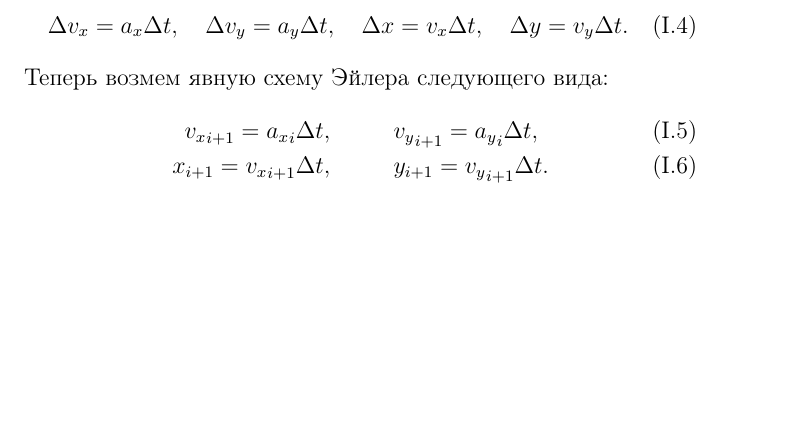
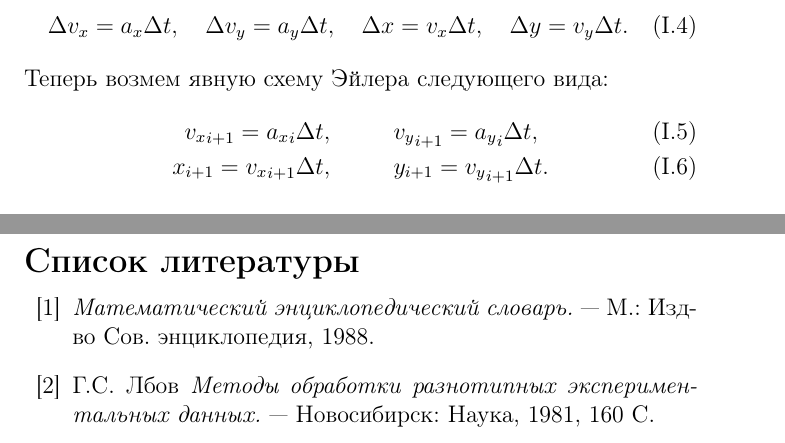
Before and after one commit to tcherk/ais, a LaTeX book (ais2.tex): part of page 12 of 25 before the commit and two parts of pages 12 and 16 of 27 after it, the two joined at a grey line, cut so that both start at the same text, the shorter picture padded with empty space. Compiled offline with LaTeX, dvips and Ghostscript.

Commit message:
Adding Lbov's definitions.

```diff
--- a/ais2.tex
+++ b/ais2.tex
@@ -297,10 +306,11 @@ dv_x=a_xdt, \quad dv_y=a_ydt, \quad dx=v_xdt, \quad dy=v_ydt,
 %\addcontentsline{toc}{section}{Список иллюстраций}
 %\listoftables
 %\addcontentsline{toc}{section}{Список таблиц}
-%%%\begin{thebibliography}{99}
-%%%\addcontentsline{toc}{chapter}{Список литературы}
-%%%\bibitem{math_slov:88} \emph{Математический энциклопедический словарь.} --- М.: Изд-во Сов. энциклопедия, 1988.
-%%%\end{thebibliography}
+\begin{thebibliography}{99}
+\addcontentsline{toc}{chapter}{Список литературы}
+\bibitem{math_slov:88} \emph{Математический энциклопедический словарь.} --- М.: Изд-во Сов. энциклопедия, 1988.
+\bibitem{lbov:81} Г.С.~Лбов \emph{Методы обработки разнотипных экспериментальных данных.} --- Новосибирск: Наука, 1981, 160~С.
+\end{thebibliography}
 \chapter*{Приложение I. Интегрированная среда R для статистических анализов}
 \addcontentsline{toc}{chapter}{Приложение I}
 
```
Also changed, not shown: ais2.tex (9 more changed lines).
